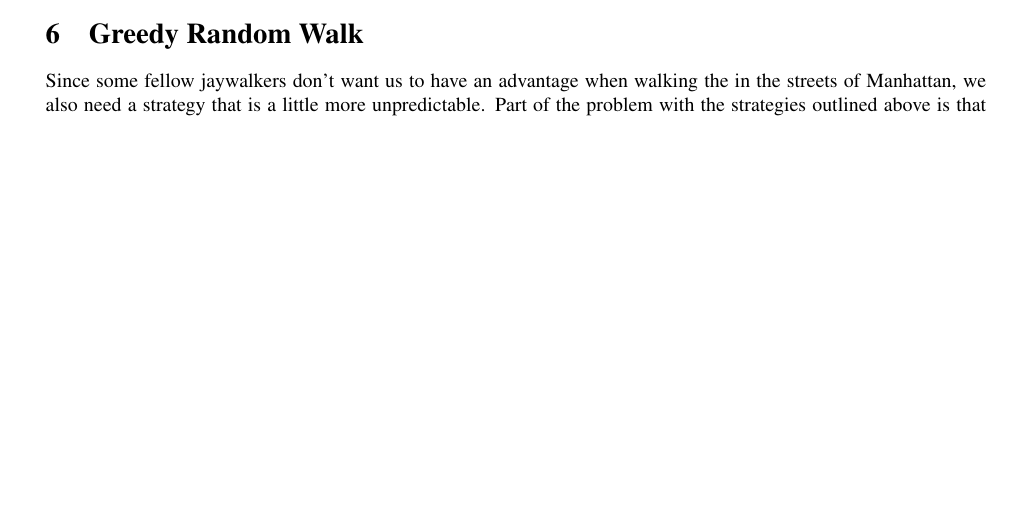
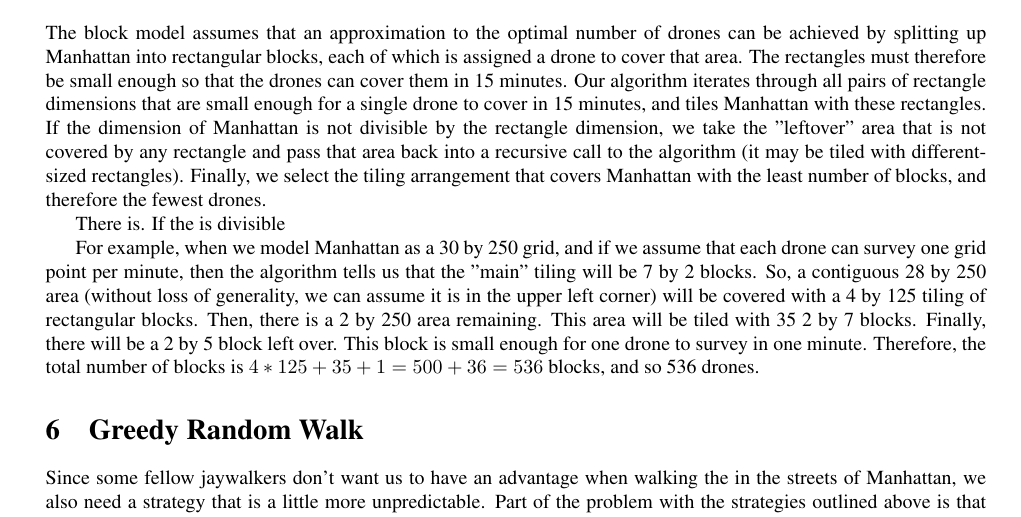
Before and after one commit to PapaCharlie/MATH3610-PROJ2, a LaTeX document (manuscript.tex): part of page 4 of 5, cut at the place of the change, the shorter picture padded with empty space. Compiled offline with pdfLaTeX.

Commit message:
part of manuscript

```diff
--- a/manuscript.tex
+++ b/manuscript.tex
@@ -108,6 +108,12 @@ Total MAVs = Deployed + Backup Fuel + Backup Repair \label{totaldrones}
 % Nimit's stuff and things
 \section{Block Model}
 \label{sec:block_model}
+The block model assumes that an approximation to the optimal number of drones can be achieved by splitting up Manhattan into rectangular blocks, each of which is assigned a drone to cover that area. The rectangles must therefore be small enough so that the drones can cover them in 15 minutes. Our algorithm iterates through all pairs of rectangle dimensions that are small enough for a single drone to cover in 15 minutes, and tiles Manhattan with these rectangles. If the dimension of Manhattan is not divisible by the rectangle dimension, we take the "leftover" area that is not covered by any rectangle and pass that area back into a recursive call to the algorithm (it may be tiled with different-sized rectangles). Finally, we select the tiling arrangement that covers Manhattan with the least number of blocks, and therefore the fewest drones.
+
+There is. If the is divisible
+
+For example, when we model Manhattan as a 30 by 250 grid, and if we assume that each drone can survey one grid point per minute, then the algorithm tells us that the "main" tiling will be 7 by 2 blocks. So, a contiguous 28 by 250 area (without loss of generality, we can assume it is in the upper left corner) will be covered with a 4 by 125 tiling of rectangular blocks. Then, there is a 2 by 250 area remaining. This area will be tiled with 35 2 by 7 blocks. Finally, there will be a 2 by 5 block left over. This block is small enough for one drone to survey in one minute. Therefore, the total number of blocks is $4*125 + 35 + 1 = 500 + 36 = 536$ blocks, and so 536 drones.
+
 
 % Paul's stuff n' things
 \section{Greedy Random Walk}
```
